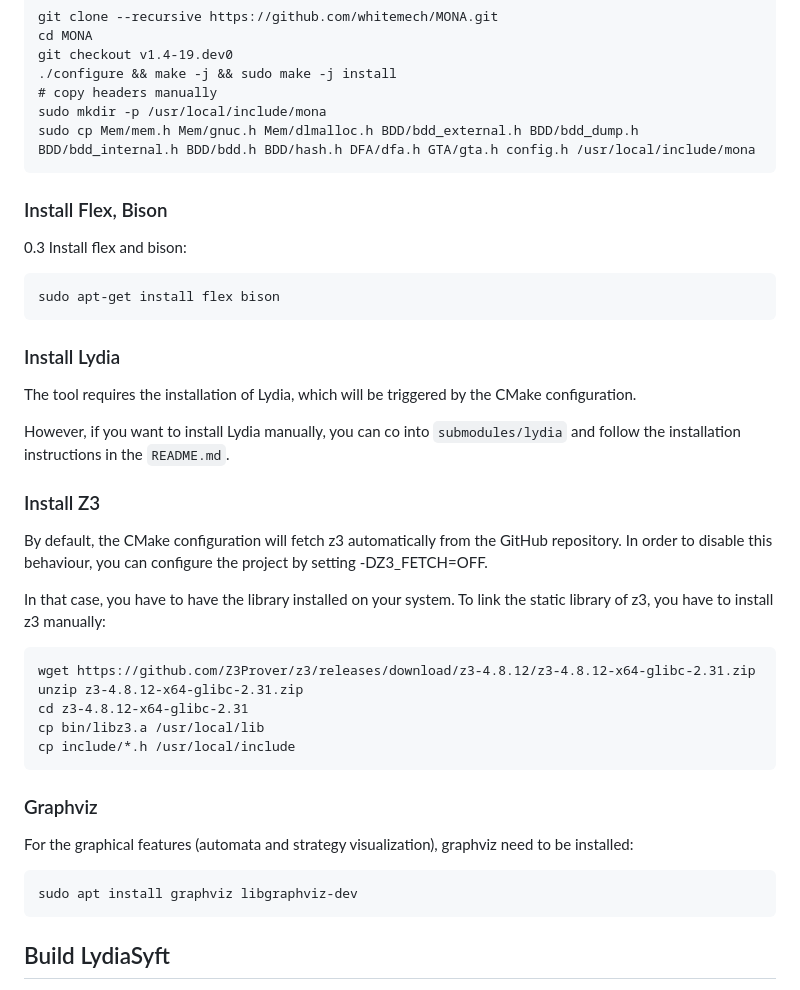
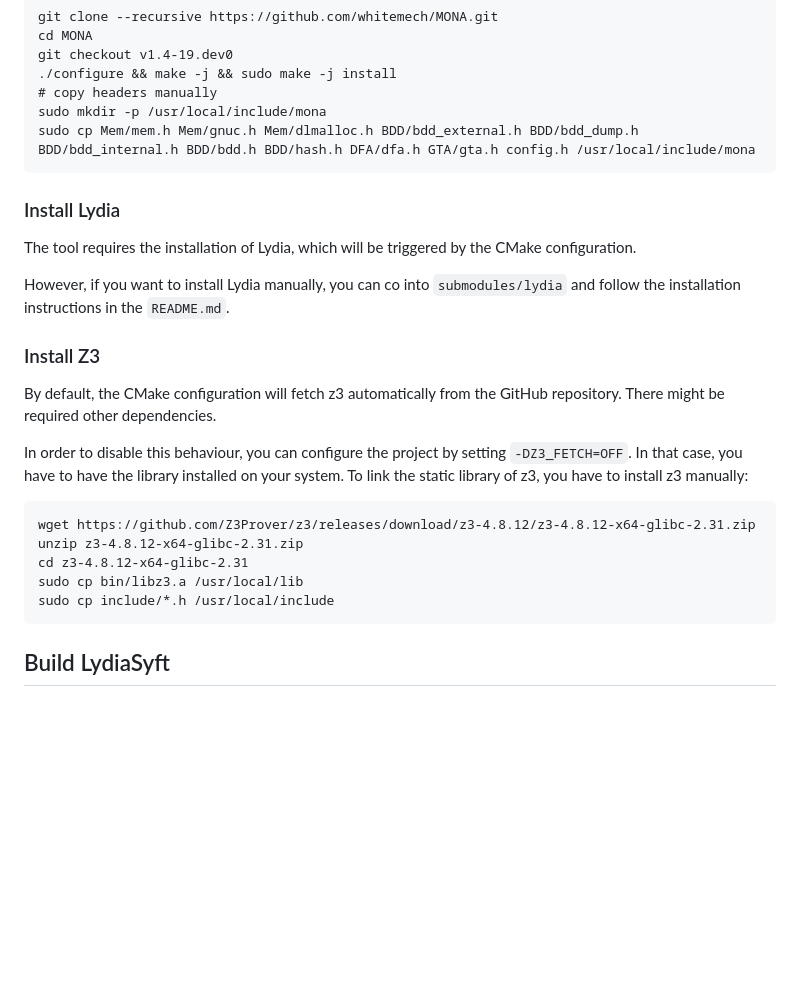
Before and after one commit to whitemech/LydiaSyft, a Markdown page: README.md, the part around the change printed below. GitHub-like rendering; blank space fills up the shorter version.

````diff
--- a/README.md
+++ b/README.md
@@ -78,12 +112,6 @@ sudo cp Mem/mem.h Mem/gnuc.h Mem/dlmalloc.h BDD/bdd_external.h BDD/bdd_dump.h BD
 ```
 
 
-### Install Flex, Bison
-
-0.3 Install flex and bison:
-
-    sudo apt-get install flex bison
-
 ### Install Lydia
 
 The tool requires the installation of Lydia, which will be triggered by the CMake configuration.
@@ -94,8 +122,9 @@ instructions in the `README.md`.
 ### Install Z3
 
 By default, the CMake configuration will fetch z3 automatically from the GitHub repository.
-In order to disable this behaviour, you can configure the project by setting -DZ3_FETCH=OFF.
+There might be required other dependencies.
 
+In order to disable this behaviour, you can configure the project by setting `-DZ3_FETCH=OFF`.
 In that case, you have to have the library installed on your system.
 To link the static library of z3, you have to install z3 manually:
 
@@ -103,17 +132,10 @@ To link the static library of z3, you have to install z3 manually:
 wget https://github.com/Z3Prover/z3/releases/download/z3-4.8.12/z3-4.8.12-x64-glibc-2.31.zip
 unzip z3-4.8.12-x64-glibc-2.31.zip
 cd z3-4.8.12-x64-glibc-2.31
-cp bin/libz3.a /usr/local/lib
-cp include/*.h /usr/local/include
+sudo cp bin/libz3.a /usr/local/lib
+sudo cp include/*.h /usr/local/include
 ```
 
-### Graphviz
-
-For the graphical features (automata and strategy visualization), graphviz need to be installed:
-
-```
-sudo apt install graphviz libgraphviz-dev
-```
 
 ## Build LydiaSyft
 
````
Also changed, not shown: other parts of README.md (+45 -11 lines).
